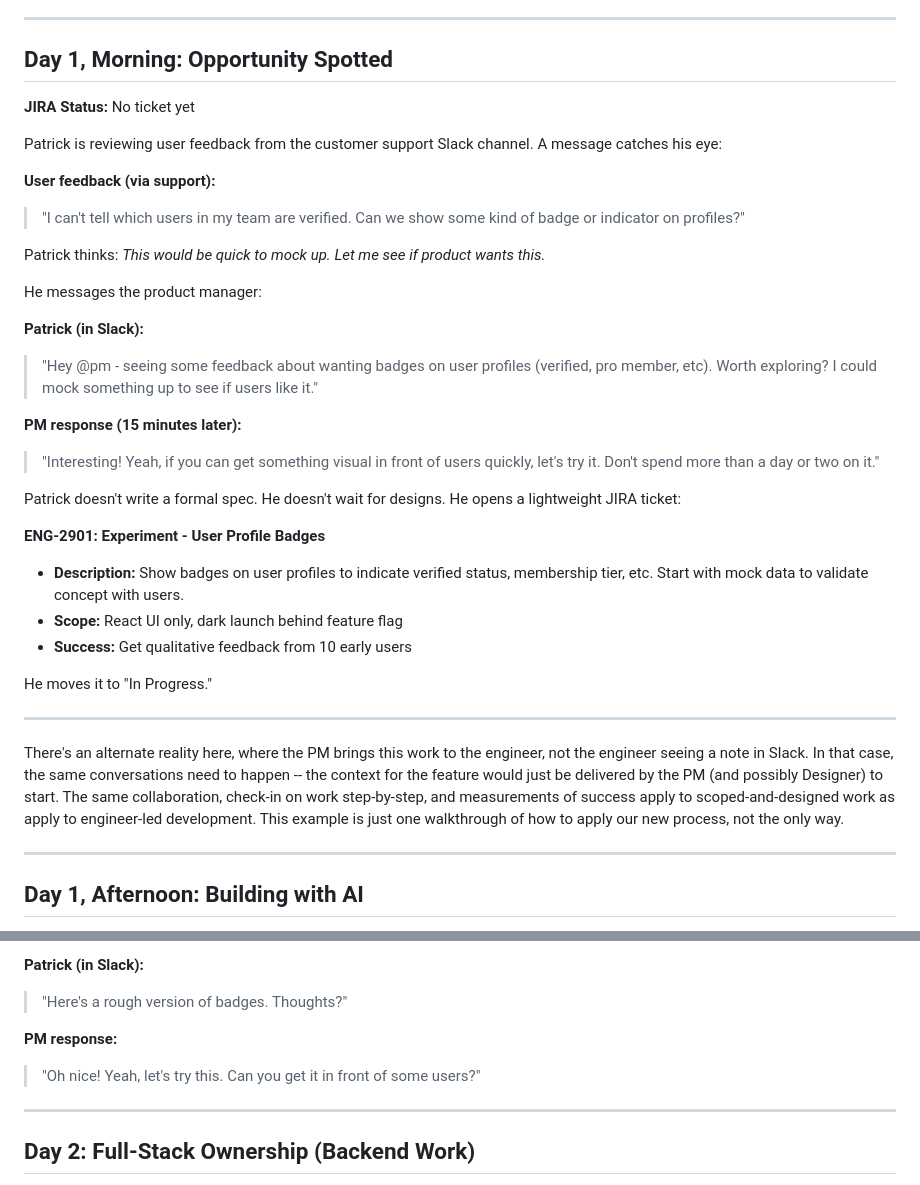
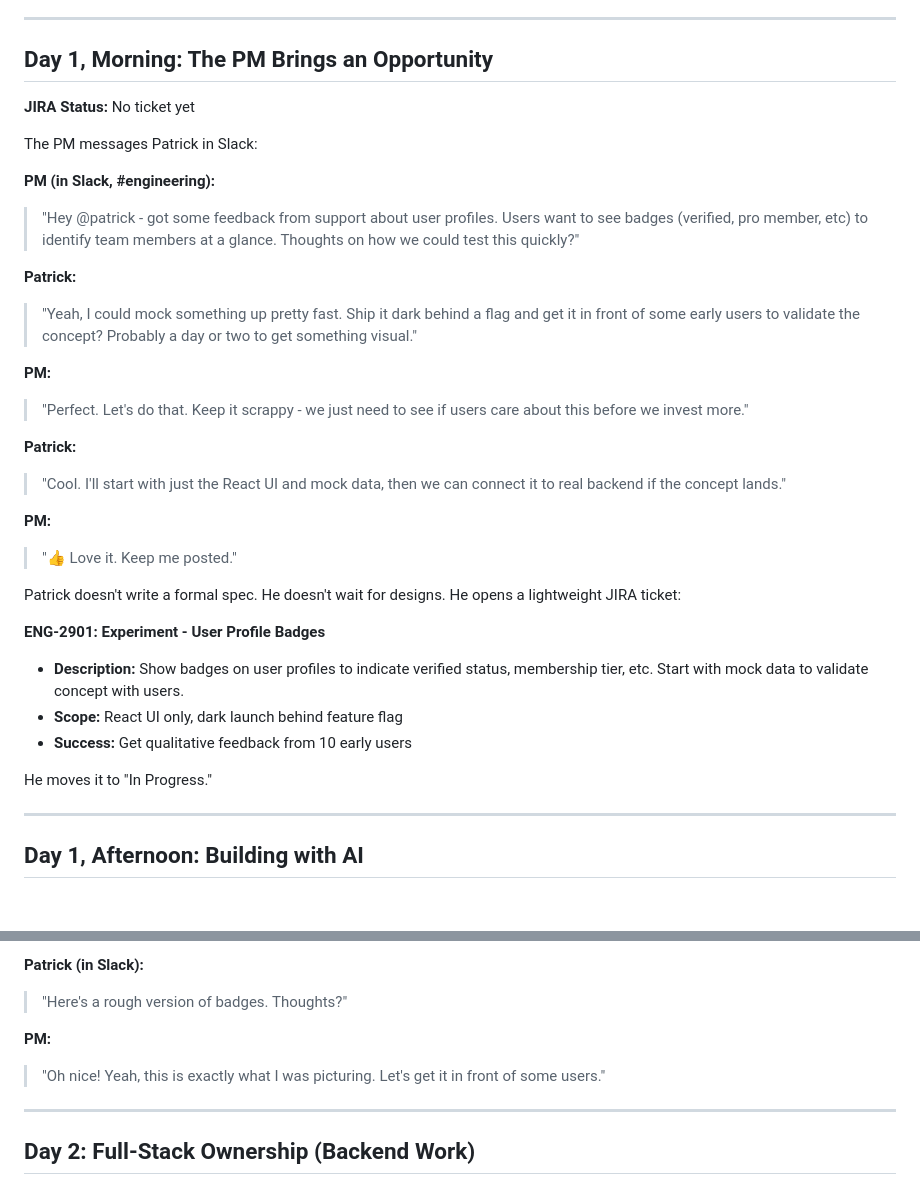
Before and after one commit to genghisintandem/a_whole_new_world, a Markdown page: site/vignette-2-patrick-scrappy.md, 2 parts joined by grey strips. Drawn GitHub-style; blank space fills up the shorter version.

Commit message:
better product role

```diff
--- a/site/vignette-2-patrick-scrappy.md
+++ b/site/vignette-2-patrick-scrappy.md
@@ -9,24 +9,26 @@
 
 ---
 
-## Day 1, Morning: Opportunity Spotted
+## Day 1, Morning: The PM Brings an Opportunity
 
 **JIRA Status:** No ticket yet
 
-Patrick is reviewing user feedback from the customer support Slack channel. A message catches his eye:
+The PM messages Patrick in Slack:
 
-**User feedback (via support):**
-> "I can't tell which users in my team are verified. Can we show some kind of badge or indicator on profiles?"
+**PM (in Slack, #engineering):**
+> "Hey @patrick - got some feedback from support about user profiles. Users want to see badges (verified, pro member, etc) to identify team members at a glance. Thoughts on how we could test this quickly?"
 
-Patrick thinks: *This would be quick to mock up. Let me see if product wants this.*
+**Patrick:**
+> "Yeah, I could mock something up pretty fast. Ship it dark behind a flag and get it in front of some early users to validate the concept? Probably a day or two to get something visual."
 
-He messages the product manager:
+**PM:**
+> "Perfect. Let's do that. Keep it scrappy - we just need to see if users care about this before we invest more."
 
-**Patrick (in Slack):**
-> "Hey @pm - seeing some feedback about wanting badges on user profiles (verified, pro member, etc). Worth exploring? I could mock something up to see if users like it."
+**Patrick:**
+> "Cool. I'll start with just the React UI and mock data, then we can connect it to real backend if the concept lands."
 
-**PM response (15 minutes later):**
-> "Interesting! Yeah, if you can get something visual in front of users quickly, let's try it. Don't spend more than a day or two on it."
+**PM:**
+> "👍 Love it. Keep me posted."
 
 Patrick doesn't write a formal spec. He doesn't wait for designs. He opens a lightweight JIRA ticket:
 
@@ -36,11 +38,6 @@ Patrick doesn't write a formal spec. He doesn't wait for designs. He opens a lig
 - **Success:** Get qualitative feedback from 10 early users
 
 He moves it to "In Progress."
-
----
-
-There's an alternate reality here, where the PM brings this work to the engineer, not the engineer seeing a note in Slack. In that case, the same conversations need to happen -- the context for the feature would just be delivered by the PM (and possibly Designer) to start. The same collaboration, check-in on work step-by-step, and measurements of success apply to scoped-and-designed work as apply to engineer-led development. This example is just one walkthrough of how to apply our new process, not the only way.
-
 
 ---
 
@@ -59,8 +56,8 @@ The badges appear on the profile page. Patrick takes a screenshot and sends it t
 **Patrick (in Slack):**
 > "Here's a rough version of badges. Thoughts?"
 
-**PM response:**
-> "Oh nice! Yeah, let's try this. Can you get it in front of some users?"
+**PM:**
+> "Oh nice! Yeah, this is exactly what I was picturing. Let's get it in front of some users."
 
 ---
 
```
